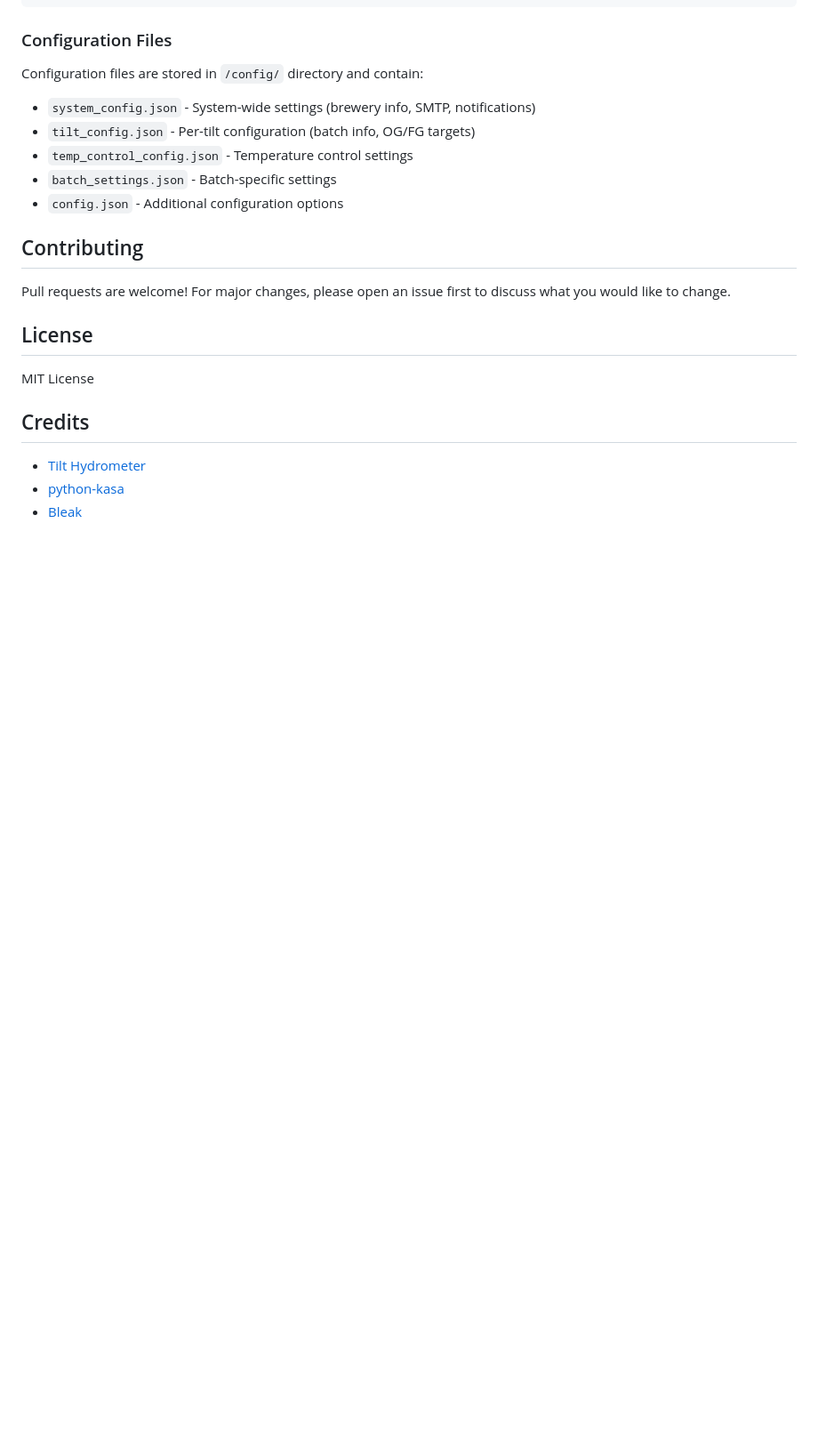
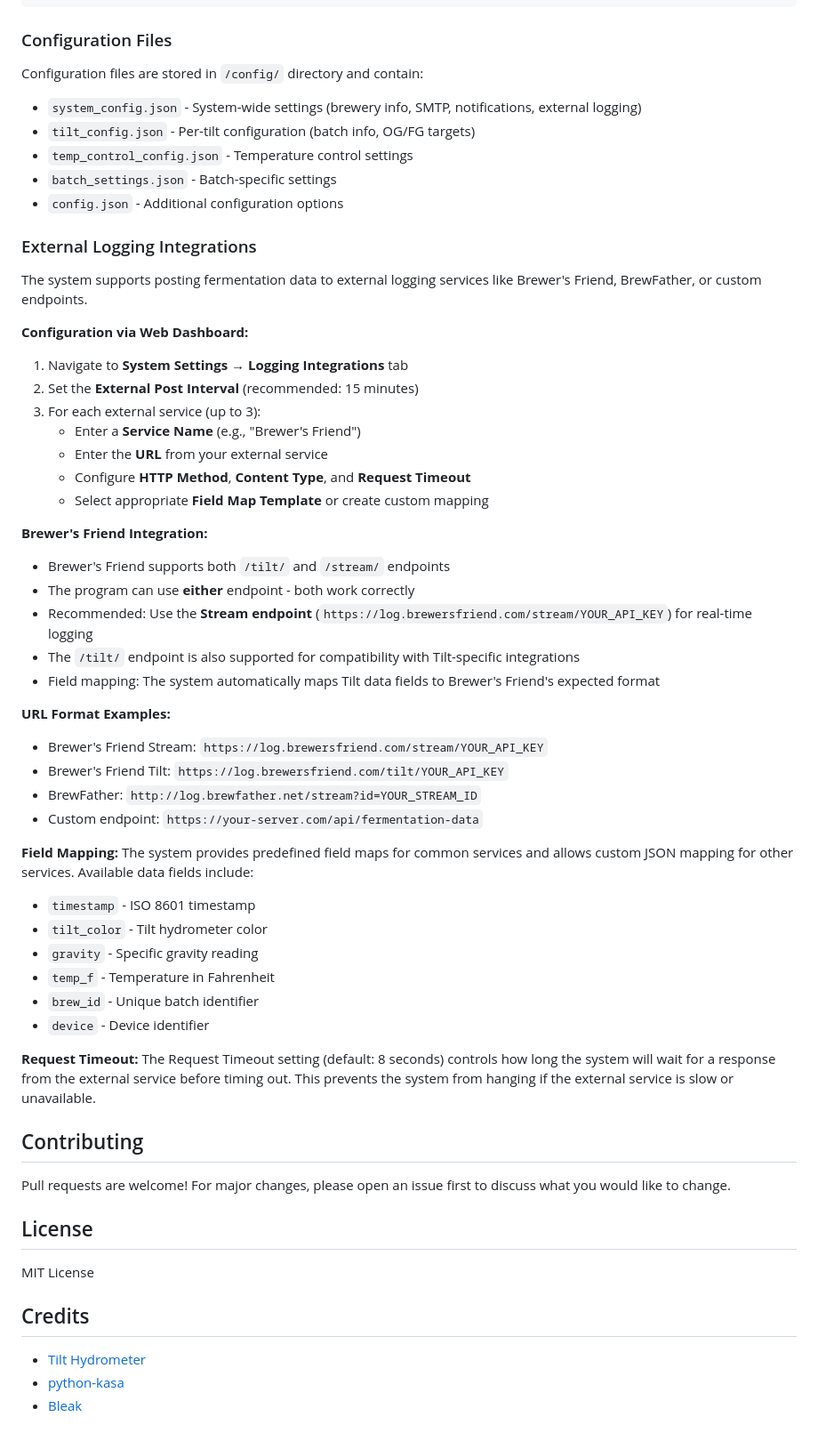
Before and after one commit to RabbitFarmer/Fermenter-Temp-Controller, a Markdown page: README.md, the part around the change. Shown at 89% size. Rendered like a GitHub page; blank space fills up the shorter version.

Commit message:
Add external logging documentation to README
Co-authored-by: RabbitFarmer <42279002+RabbitFarmer@users.noreply.github.com>

```diff
--- a/README.md
+++ b/README.md
@@ -101,11 +101,49 @@ This project is a Raspberry Pi-based fermentation monitor and temperature contro
 
 ### Configuration Files
 Configuration files are stored in `/config/` directory and contain:
-- `system_config.json` - System-wide settings (brewery info, SMTP, notifications)
+- `system_config.json` - System-wide settings (brewery info, SMTP, notifications, external logging)
 - `tilt_config.json` - Per-tilt configuration (batch info, OG/FG targets)
 - `temp_control_config.json` - Temperature control settings
 - `batch_settings.json` - Batch-specific settings
 - `config.json` - Additional configuration options
+
+### External Logging Integrations
+
+The system supports posting fermentation data to external logging services like Brewer's Friend, BrewFather, or custom endpoints.
+
+**Configuration via Web Dashboard:**
+1. Navigate to **System Settings** → **Logging Integrations** tab
+2. Set the **External Post Interval** (recommended: 15 minutes)
+3. For each external service (up to 3):
+   - Enter a **Service Name** (e.g., "Brewer's Friend")
+   - Enter the **URL** from your external service
+   - Configure **HTTP Method**, **Content Type**, and **Request Timeout**
+   - Select appropriate **Field Map Template** or create custom mapping
+
+**Brewer's Friend Integration:**
+- Brewer's Friend supports both `/tilt/` and `/stream/` endpoints
+- The program can use **either** endpoint - both work correctly
+- Recommended: Use the **Stream endpoint** (`https://log.brewersfriend.com/stream/YOUR_API_KEY`) for real-time logging
+- The `/tilt/` endpoint is also supported for compatibility with Tilt-specific integrations
+- Field mapping: The system automatically maps Tilt data fields to Brewer's Friend's expected format
+
+**URL Format Examples:**
+- Brewer's Friend Stream: `https://log.brewersfriend.com/stream/YOUR_API_KEY`
+- Brewer's Friend Tilt: `https://log.brewersfriend.com/tilt/YOUR_API_KEY`
+- BrewFather: `http://log.brewfather.net/stream?id=YOUR_STREAM_ID`
+- Custom endpoint: `https://your-server.com/api/fermentation-data`
+
+**Field Mapping:**
+The system provides predefined field maps for common services and allows custom JSON mapping for other services. Available data fields include:
+- `timestamp` - ISO 8601 timestamp
+- `tilt_color` - Tilt hydrometer color
+- `gravity` - Specific gravity reading
+- `temp_f` - Temperature in Fahrenheit
+- `brew_id` - Unique batch identifier
+- `device` - Device identifier
+
+**Request Timeout:**
+The Request Timeout setting (default: 8 seconds) controls how long the system will wait for a response from the external service before timing out. This prevents the system from hanging if the external service is slow or unavailable.
 
 ## Contributing
 
```
